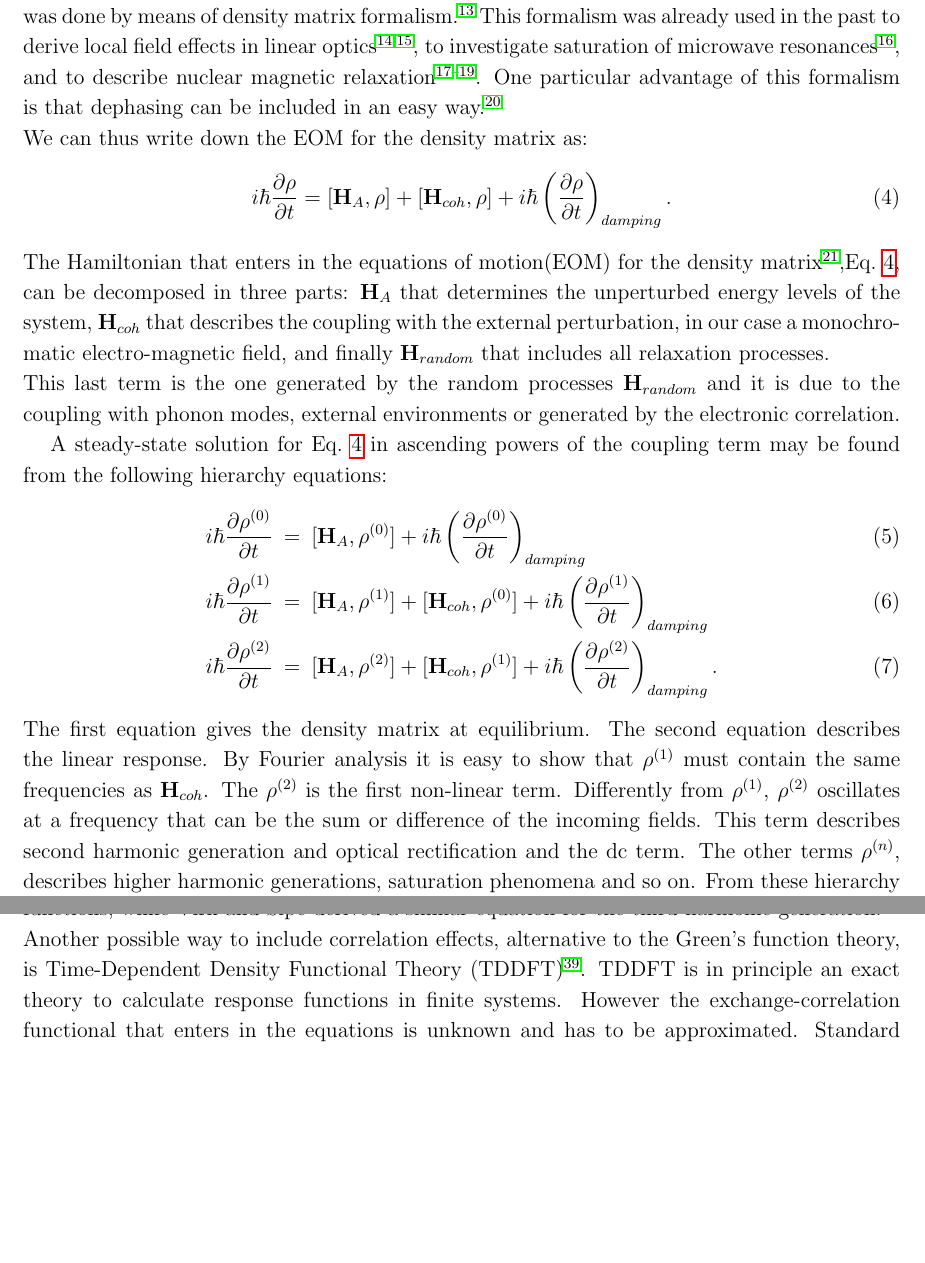
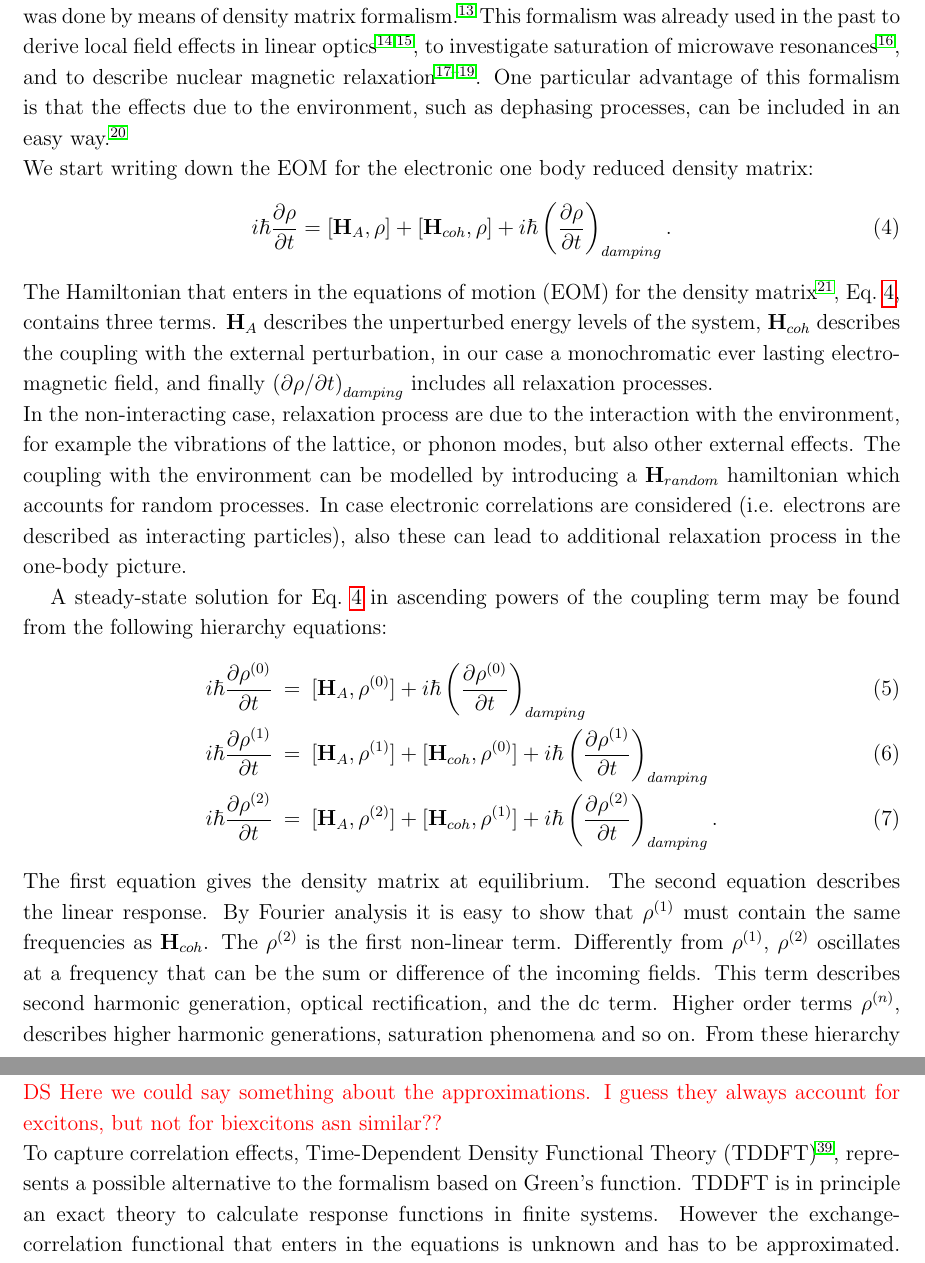
Before and after one commit to attacc/PSIK-highlight, a LaTeX paper (psi-k_highlight.tex, which reads introduction.tex): two parts of pages 5 and 7 of 20, joined at a grey line, cut so that both start at the same text, the shorter picture padded with empty space. Compiled offline with pdfLaTeX.

Commit message:
Changes in the last part of the introduction.tex

```diff
--- a/introduction.tex
+++ b/introduction.tex
@@ -111,14 +111,16 @@ The peak intensity of the self-focused region keeps increasing as the wave trave
 %**********************************************************
 \section{How to calculate non-linear response}
 The first attempt to calculate non-linear optical response in solids from a quantum mechanics was done by means of density matrix formalism.\cite{bloembergen1964quantum} This formalism was already used in the past to derive local field effects in linear optics\cite{PhysRev.126.413,wiser1963dielectric}, to investigate  saturation of microwave resonances\cite{karplus1948note}, and to describe nuclear magnetic relaxation\cite{kubo1954general,RevModPhys.33.249,PhysRev.102.104}.
-One particular advantage of this formalism is that dephasing can be included in an easy way.\cite{manzano2020short}\\
-We can thus write down the EOM for the density matrix as:
+One particular advantage of this formalism is that the effects due to the environment, such as dephasing processes, can be included in an easy way.\cite{manzano2020short}\\
+We start writing down the EOM for the electronic one body reduced density matrix:
 \be
 i \hbar \frac{\partial \rho}{\partial t} = [ \HH_A, \rho] + [ \HH_{coh}, \rho] + i\hbar \left ( \frac{\partial \rho}{\partial t} \right )_{damping}.
 \label{eomsimple}
 \ee
-The Hamiltonian that enters in the equations of motion(EOM) for the density matrix\cite{neumann},Eq.~\ref{eomsimple}, can be decomposed in three parts:   $\HH_A$ that determines the unperturbed energy levels of the system, $\HH_{coh}$ that describes the coupling  with the external perturbation, in our case a monochromatic electro-magnetic field, and finally $\HH_{random}$ that includes all relaxation processes.\\
-This last term is the one generated by the random processes  $\HH_{random}$ and it is due to the coupling with phonon modes, external environments or generated by the electronic correlation.
+The Hamiltonian that enters in the equations of motion (EOM) for the density matrix~\cite{neumann}, Eq.~\ref{eomsimple}, contains three terms. $\HH_A$ describes the unperturbed energy levels of the system, $\HH_{coh}$ describes the coupling with the external perturbation, in our case a monochromatic ever lasting electro-magnetic field, and finally %$\HH_{random}$
+$\left ( \partial \rho/\partial t \right )_{damping}$ includes all relaxation processes.\\
+In the non-interacting case, relaxation process are due to the interaction with the environment, for example the vibrations of the lattice, or phonon modes, but also other external effects. The coupling with the environment can be modelled by introducing a $\HH_{random}$ hamiltonian which accounts for random processes.
+In case electronic correlations are considered (i.e. electrons are described as interacting particles), also these can lead to additional relaxation process in the one-body picture.
 %In the literature different phenomenological models have been proposed for the damping therm, the simplest one is:
 
 %\be
@@ -136,7 +138,7 @@ i \hbar \frac{\partial \rho^{(0)}}{\partial t} &=& [ \HH_A, \rho^{(0)}] +  i\hba
 i \hbar \frac{\partial \rho^{(1)}}{\partial t} &=& [ \HH_A, \rho^{(1)}] + [ \HH_{coh}, \rho^{(0)}] + i\hbar \left ( \frac{\partial \rho^{(1)}}{\partial t} \right )_{damping} \\
 i \hbar \frac{\partial \rho^{(2)}}{\partial t} &=& [ \HH_A, \rho^{(2)}] + [ \HH_{coh}, \rho^{(1)}] + i\hbar \left ( \frac{\partial \rho^{(2)}}{\partial t} \right )_{damping}.
 \eea
-The first equation gives the density matrix at equilibrium. The second equation describes the linear response. By Fourier analysis it is easy to show that $\rho^{(1)}$ must contain the same frequencies as $\HH_{coh}$. The $\rho^{(2)}$  is the first non-linear term. Differently from $\rho^{(1)}$,  $\rho^{(2)}$ oscillates at a frequency that can be the sum or difference of the incoming fields. This term describes second harmonic generation and optical rectification and the dc term. The other terms   $\rho^{(n)}$, describes higher harmonic generations, saturation phenomena and so on.
+The first equation gives the density matrix at equilibrium. The second equation describes the linear response. By Fourier analysis it is easy to show that $\rho^{(1)}$ must contain the same frequencies as $\HH_{coh}$. The $\rho^{(2)}$  is the first non-linear term. Differently from $\rho^{(1)}$,  $\rho^{(2)}$ oscillates at a frequency that can be the sum or difference of the incoming fields. This term describes second harmonic generation, optical rectification, and the dc term. Higher order terms $\rho^{(n)}$, describes higher harmonic generations, saturation phenomena and so on.
 From these hierarchy equations it is possible to derive the corresponding equations for the response functions $\chi^{(1)}$, $\chi^{(2)}$ ... by differentiating the density matrix respect to the external perturbation. \\
 Density matrix formalism is not the only possibility to calculate non-linear response. Expressions for the second order response functions can be also derived directly from perturbation theory.\cite{PhysRevB.56.1787,PhysRevB.42.3567,PhysRevB.82.235201} \\
 In both methods mentioned above, the response functions and their corresponding Dyson equations are generally expressed by means of sum over states, i.e. valence and conduction bands.\\
@@ -152,5 +157,6 @@ In the nineties Levine\cite{PhysRevB.42.3567} presented for the first time an \e
 Calculations based on ab-initio band structures already improved results respect to previous approaches, however correlation effects were not taken in account yet. Few years later, again Levine and coworkers presented the first calculations of the second harmonic generation including local-field effects and self-energy effects by means of a scissor operator.\cite{PhysRevLett.63.1719,PhysRevB.56.1787} \\
 Beyond these effects only a few works included electron-hole interaction in the non-linear response. In particular excitonic effects have been derived by Green's function theory and included by means of generalisations of Bethe-Salpeter equation (BSE)\cite{strinati} to higher order response functions. Following this idea Chang et al.\cite{Chang2002}  and Leitsman et al.\cite{Leitsmann2005} presented an \emph{ab-initio} many body framework for computing the frequency dependent second-harmonic generation that includes local fields and excitonic effects through an effective two-particle Hamiltonian derived from the BSE and found a good agreement with the experimental results.\\
 More recently Hubener\cite{PhysRevA.83.062122} presented a full Bethe-Salpeter equation for the second order response functions, while Virk and Sipe derived a similar equation for the third harmonic generation.\cite{PhysRevB.56.1787}\\
-Another possible way to include correlation effects, alternative to the Green's function theory, is Time-Dependent Density Functional Theory (TDDFT)\cite{PhysRevLett.52.997}. TDDFT is in principle an exact theory to calculate response functions in finite systems. However the exchange-correlation functional that enters in the equations is unknown and has to be approximated. Standard approximations that rely on local or semi-local functionials miss long range contributions that are responsible of excitonic effects\cite{botti2007time}. Long range contribution can be included in reciprocal or real-space or obtained by means of hybrid functionals.\cite{botti2007time} Few years ago, E. Luppi et al. extended the TD-DFT formalism to the calculation of second-harmonic generation including local field and excitonic effect.\cite{PhysRevB.82.235201}
+{\color{red}DS Here we could say something about the approximations. I guess they always account for excitons, but not for biexcitons asn similar??} \\
+To capture correlation effects, Time-Dependent Density Functional Theory (TDDFT)\cite{PhysRevLett.52.997}, represents a possible alternative to the formalism based on Green's function. TDDFT is in principle an exact theory to calculate response functions in finite systems. However the exchange-correlation functional that enters in the equations is unknown and has to be approximated. Standard approximations that rely on local or semi-local functionials miss long range contributions that are responsible of excitonic effects\cite{botti2007time}. Long range contribution can be included in reciprocal or real-space or obtained by means of hybrid functionals.\cite{botti2007time} Few years ago, E. Luppi et al. extended the TD-DFT formalism to the calculation of second-harmonic generation including local field and excitonic effect.\cite{PhysRevB.82.235201}
 Also in its real-time formulation TD-DFT has been used to calculate non-linear response functions in both finite and extended systems providing very good results.\cite{takimoto:154114,andrade2007time}
```
Also changed, not shown: introduction.tex (11 more changed lines).
